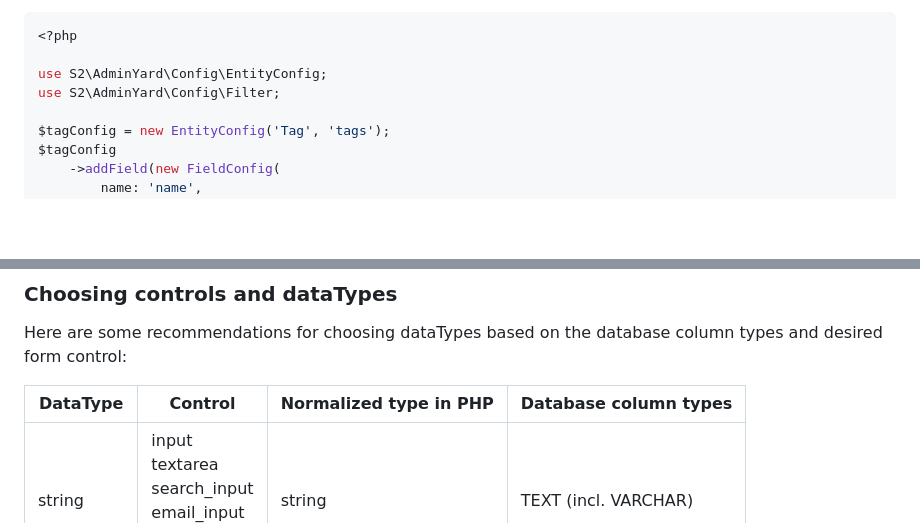
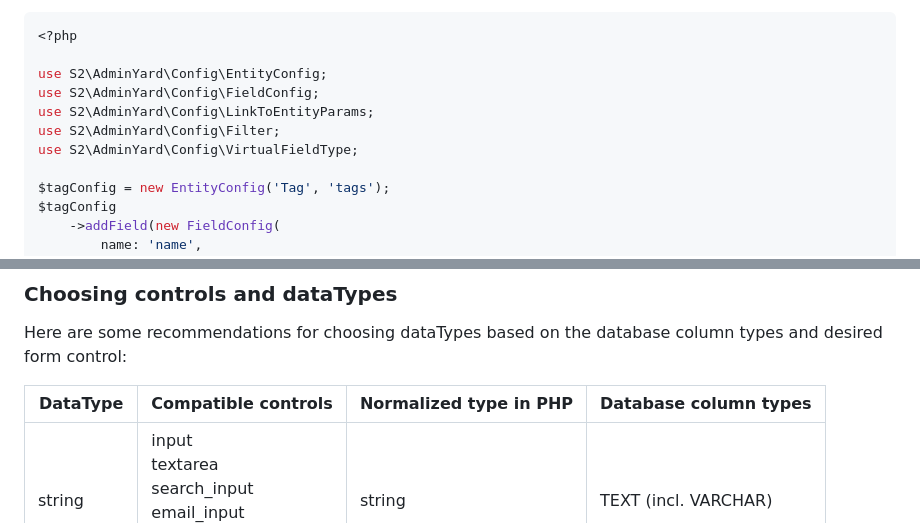
Before and after one commit to parpalak/admin-yard, a Markdown page: README.md, 2 parts joined by grey strips. Drawn GitHub-style; blank space fills up the shorter version.

Commit message:
Minor fixes in README and file permissions.

```diff
--- a/README.md
+++ b/README.md
@@ -246,7 +246,10 @@ we can use the following construction:
 <?php
 
 use S2\AdminYard\Config\EntityConfig;
+use S2\AdminYard\Config\FieldConfig;
+use S2\AdminYard\Config\LinkToEntityParams;
 use S2\AdminYard\Config\Filter;
+use S2\AdminYard\Config\VirtualFieldType;
 
 $tagConfig = new EntityConfig('Tag', 'tags');
 $tagConfig
@@ -374,7 +377,7 @@ produced by the TypeTransformer when reading from the database based on `dataTyp
 
 Here are some recommendations for choosing dataTypes based on the database column types and desired form control:
 
-| DataType  | Control                                                                  | Normalized type in PHP | Database column types |
+| DataType  | Compatible controls                                                      | Normalized type in PHP | Database column types |
 |-----------|--------------------------------------------------------------------------|------------------------|-----------------------|
 | string    | input<br/>textarea<br/>search_input<br/>email_input<br/>select<br/>radio | string                 | TEXT (incl. VARCHAR)  |
 | int       | int_input<br/>select<br/>radio                                           | string ('' -> NULL)    | INT, TEXT             |
```
